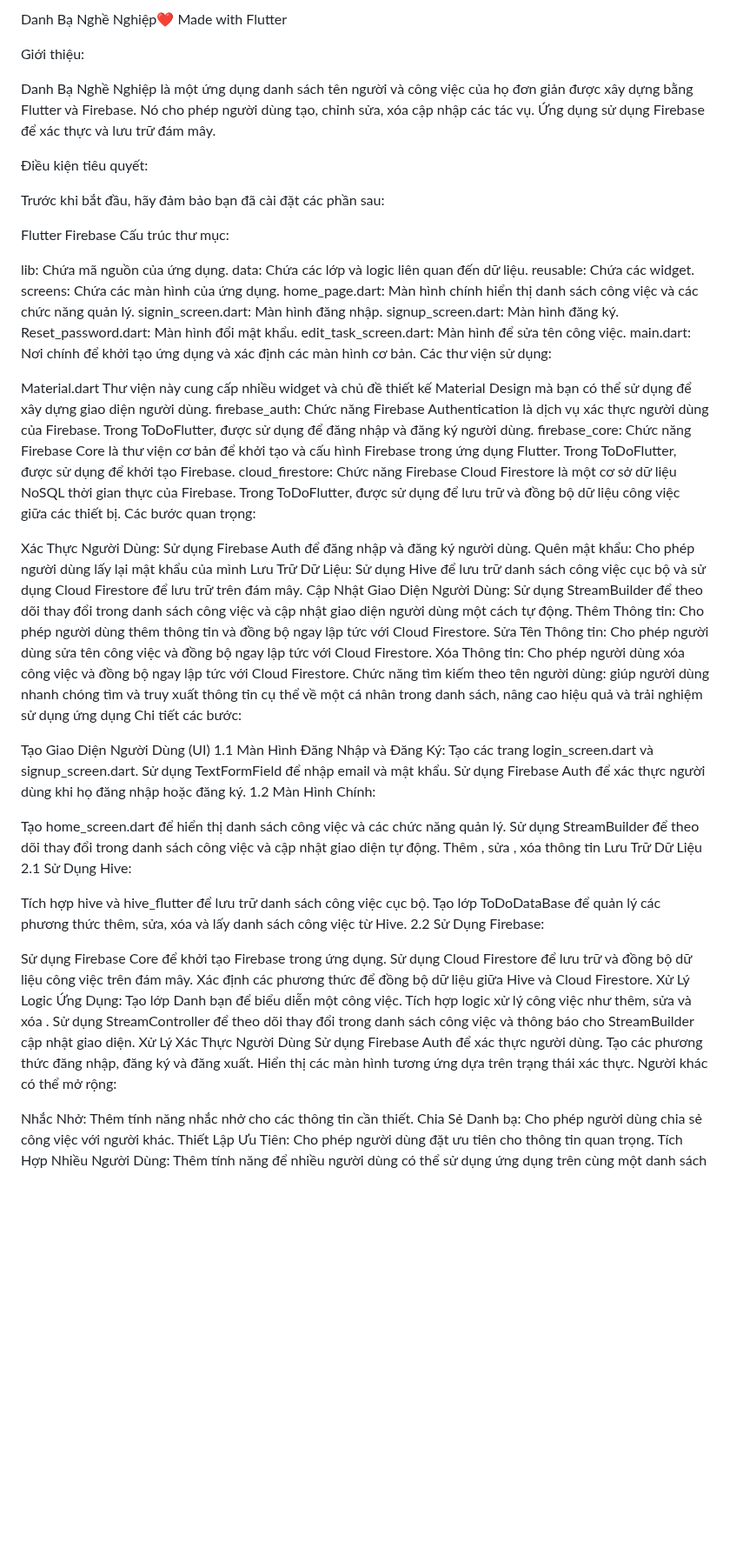
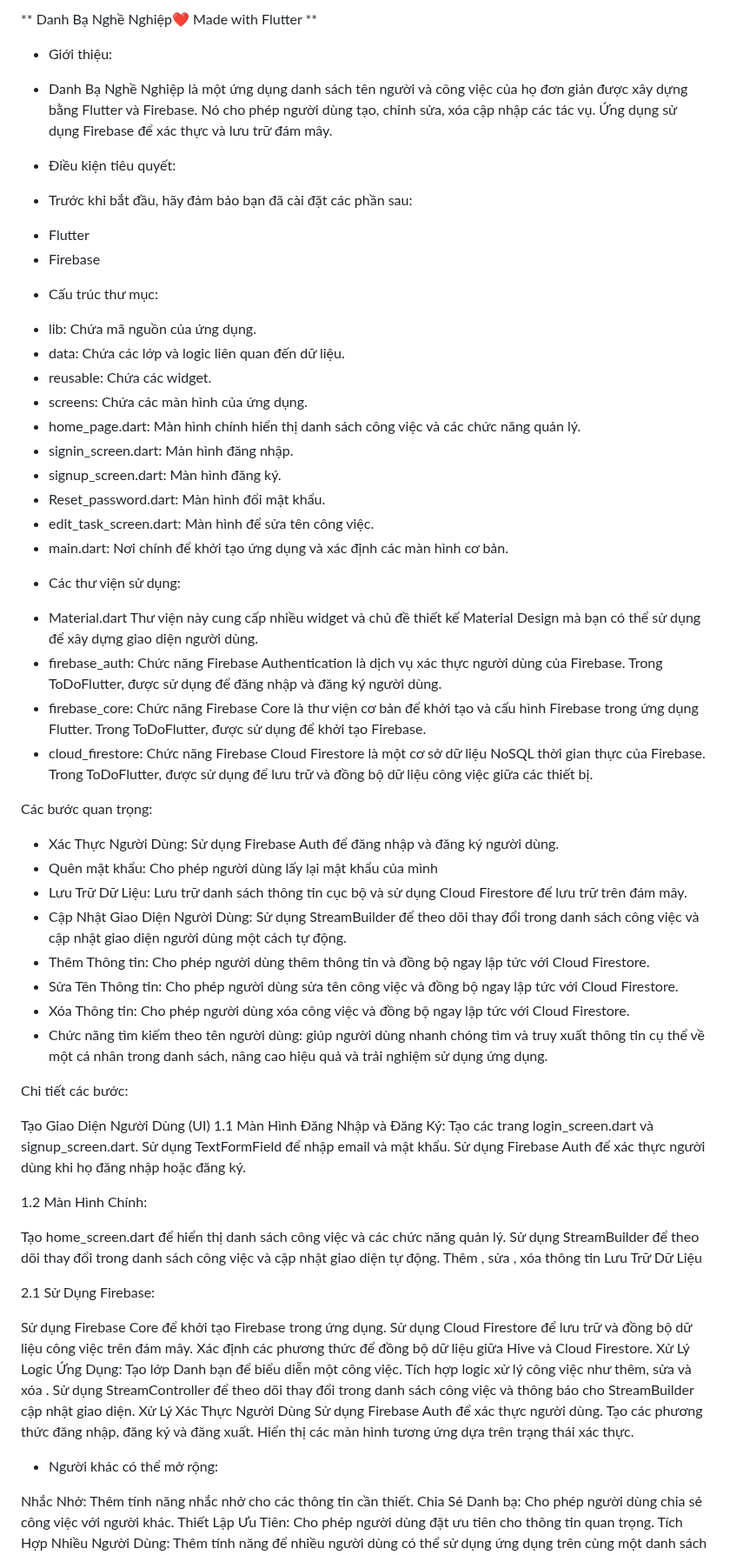
Before and after one commit to anhphanck/btl-flutter, a Markdown page: level_1/README.md, the part around the change. Shown at 87% size. GitHub-like rendering; blank space fills up the shorter version.

```diff
--- a/level_1/README.md
+++ b/level_1/README.md
@@ -1,60 +1,65 @@
-Danh Bạ Nghề Nghiệp❤️ Made with Flutter
+** Danh Bạ Nghề Nghiệp❤️ Made with Flutter **
 
-Giới thiệu:
+* Giới thiệu:
 
-Danh Bạ Nghề Nghiệp là một ứng dụng danh sách tên người và công việc của họ đơn giản được xây dựng bằng Flutter và Firebase. Nó cho phép người dùng tạo, chỉnh sửa, xóa cập nhập các tác vụ. Ứng dụng sử dụng Firebase để xác thực và lưu trữ đám mây.
+ - Danh Bạ Nghề Nghiệp là một ứng dụng danh sách tên người và công việc của họ đơn giản được xây dựng bằng Flutter và Firebase. Nó cho phép người dùng tạo, chỉnh
+ sửa, xóa cập nhập các tác vụ. Ứng dụng sử dụng Firebase để xác thực và lưu trữ đám mây.
 
-Điều kiện tiêu quyết:
+* Điều kiện tiêu quyết:
 
-Trước khi bắt đầu, hãy đảm bảo bạn đã cài đặt các phần sau:
+ - Trước khi bắt đầu, hãy đảm bảo bạn đã cài đặt các phần sau:
 
-Flutter
-Firebase
-Cấu trúc thư mục:
+  + Flutter
+  + Firebase
+* Cấu trúc thư mục:
 
-lib: Chứa mã nguồn của ứng dụng.
-data: Chứa các lớp và logic liên quan đến dữ liệu.
-reusable: Chứa các widget.
-screens: Chứa các màn hình của ứng dụng.
-home_page.dart: Màn hình chính hiển thị danh sách công việc và các chức năng quản lý.
-signin_screen.dart: Màn hình đăng nhập.
-signup_screen.dart: Màn hình đăng ký.
-Reset_password.dart: Màn hình đổi mật khẩu.
-edit_task_screen.dart: Màn hình để sửa tên công việc.
-main.dart: Nơi chính để khởi tạo ứng dụng và xác định các màn hình cơ bản.
-Các thư viện sử dụng:
+ - lib: Chứa mã nguồn của ứng dụng.
+ - data: Chứa các lớp và logic liên quan đến dữ liệu.
+ - reusable: Chứa các widget.
+ - screens: Chứa các màn hình của ứng dụng.
+ - home_page.dart: Màn hình chính hiển thị danh sách công việc và các chức năng quản lý.
+ - signin_screen.dart: Màn hình đăng nhập.
+ - signup_screen.dart: Màn hình đăng ký.
+ - Reset_password.dart: Màn hình đổi mật khẩu.
+ - edit_task_screen.dart: Màn hình để sửa tên công việc.
+ - main.dart: Nơi chính để khởi tạo ứng dụng và xác định các màn hình cơ bản.
 
-Material.dart Thư viện này cung cấp nhiều widget và chủ đề thiết kế Material Design mà bạn có thể sử dụng để xây dựng giao diện người dùng.
-firebase_auth: Chức năng Firebase Authentication là dịch vụ xác thực người dùng của Firebase. Trong ToDoFlutter, được sử dụng để đăng nhập và đăng ký người dùng.
-firebase_core: Chức năng Firebase Core là thư viện cơ bản để khởi tạo và cấu hình Firebase trong ứng dụng Flutter. Trong ToDoFlutter, được sử dụng để khởi tạo Firebase.
-cloud_firestore: Chức năng Firebase Cloud Firestore là một cơ sở dữ liệu NoSQL thời gian thực của Firebase. Trong ToDoFlutter, được sử dụng để lưu trữ và đồng bộ dữ liệu công việc giữa các thiết bị.
+* Các thư viện sử dụng:
+
+- Material.dart Thư viện này cung cấp nhiều widget và chủ đề thiết kế Material Design mà bạn có thể sử dụng để xây dựng giao diện người dùng.
+- firebase_auth: Chức năng Firebase Authentication là dịch vụ xác thực người dùng của Firebase. Trong ToDoFlutter, được sử dụng để đăng nhập và đăng ký người dùng.
+- firebase_core: Chức năng Firebase Core là thư viện cơ bản để khởi tạo và cấu hình Firebase trong ứng dụng Flutter. Trong ToDoFlutter, được sử dụng để khởi tạo
+ Firebase.
+- cloud_firestore: Chức năng Firebase Cloud Firestore là một cơ sở dữ liệu NoSQL thời gian thực của Firebase. Trong ToDoFlutter, được sử dụng để lưu trữ và đồng
+ bộ dữ liệu công việc giữa các thiết bị.
+
 Các bước quan trọng:
 
-Xác Thực Người Dùng: Sử dụng Firebase Auth để đăng nhập và đăng ký người dùng.
-Quên mật khẩu: Cho phép người dùng lấy lại mật khẩu của mình
-Lưu Trữ Dữ Liệu: Sử dụng Hive để lưu trữ danh sách công việc cục bộ và sử dụng Cloud Firestore để lưu trữ trên đám mây.
-Cập Nhật Giao Diện Người Dùng: Sử dụng StreamBuilder để theo dõi thay đổi trong danh sách công việc và cập nhật giao diện người dùng một cách tự động.
-Thêm Thông tin: Cho phép người dùng thêm thông tin và đồng bộ ngay lập tức với Cloud Firestore.
-Sửa Tên Thông tin: Cho phép người dùng sửa tên công việc và đồng bộ ngay lập tức với Cloud Firestore.
-Xóa Thông tin: Cho phép người dùng xóa công việc và đồng bộ ngay lập tức với Cloud Firestore.
-Chức năng tìm kiếm theo tên người dùng: giúp người dùng nhanh chóng tìm và truy xuất thông tin cụ thể về một cá nhân trong danh sách, nâng cao hiệu quả và trải nghiệm sử dụng ứng dụng
+- Xác Thực Người Dùng: Sử dụng Firebase Auth để đăng nhập và đăng ký người dùng.
+- Quên mật khẩu: Cho phép người dùng lấy lại mật khẩu của mình
+- Lưu Trữ Dữ Liệu: Lưu trữ danh sách thông tin cục bộ và sử dụng Cloud Firestore để lưu trữ trên đám mây.
+- Cập Nhật Giao Diện Người Dùng: Sử dụng StreamBuilder để theo dõi thay đổi trong danh sách công việc và cập nhật giao diện người dùng một cách tự động.
+- Thêm Thông tin: Cho phép người dùng thêm thông tin và đồng bộ ngay lập tức với Cloud Firestore.
+- Sửa Tên Thông tin: Cho phép người dùng sửa tên công việc và đồng bộ ngay lập tức với Cloud Firestore.
+- Xóa Thông tin: Cho phép người dùng xóa công việc và đồng bộ ngay lập tức với Cloud Firestore.
+- Chức năng tìm kiếm theo tên người dùng: giúp người dùng nhanh chóng tìm và truy xuất thông tin cụ thể về một cá nhân trong danh sách, nâng cao hiệu quả và trải
+ nghiệm sử dụng ứng dụng.
+
 Chi tiết các bước:
 
 Tạo Giao Diện Người Dùng (UI) 1.1 Màn Hình Đăng Nhập và Đăng Ký:
 Tạo các trang login_screen.dart và signup_screen.dart.
 Sử dụng TextFormField để nhập email và mật khẩu.
 Sử dụng Firebase Auth để xác thực người dùng khi họ đăng nhập hoặc đăng ký.
+
 1.2 Màn Hình Chính:
 
 Tạo home_screen.dart để hiển thị danh sách công việc và các chức năng quản lý.
 Sử dụng StreamBuilder để theo dõi thay đổi trong danh sách công việc và cập nhật giao diện tự động.
 Thêm , sửa , xóa thông tin
 Lưu Trữ Dữ Liệu
-2.1 Sử Dụng Hive:
 
-Tích hợp hive và hive_flutter để lưu trữ danh sách công việc cục bộ.
-Tạo lớp ToDoDataBase để quản lý các phương thức thêm, sửa, xóa và lấy danh sách công việc từ Hive.
-2.2 Sử Dụng Firebase:
+2.1 Sử Dụng Firebase:
 
 Sử dụng Firebase Core để khởi tạo Firebase trong ứng dụng.
 Sử dụng Cloud Firestore để lưu trữ và đồng bộ dữ liệu công việc trên đám mây.
@@ -67,7 +72,8 @@ Xử Lý Xác Thực Người Dùng
 Sử dụng Firebase Auth để xác thực người dùng.
 Tạo các phương thức đăng nhập, đăng ký và đăng xuất.
 Hiển thị các màn hình tương ứng dựa trên trạng thái xác thực.
-Người khác có thể mở rộng:
+
+* Người khác có thể mở rộng:
 
 Nhắc Nhở: Thêm tính năng nhắc nhở cho các thông tin cần thiết.
 Chia Sẻ Danh bạ: Cho phép người dùng chia sẻ công việc với người khác.
```
